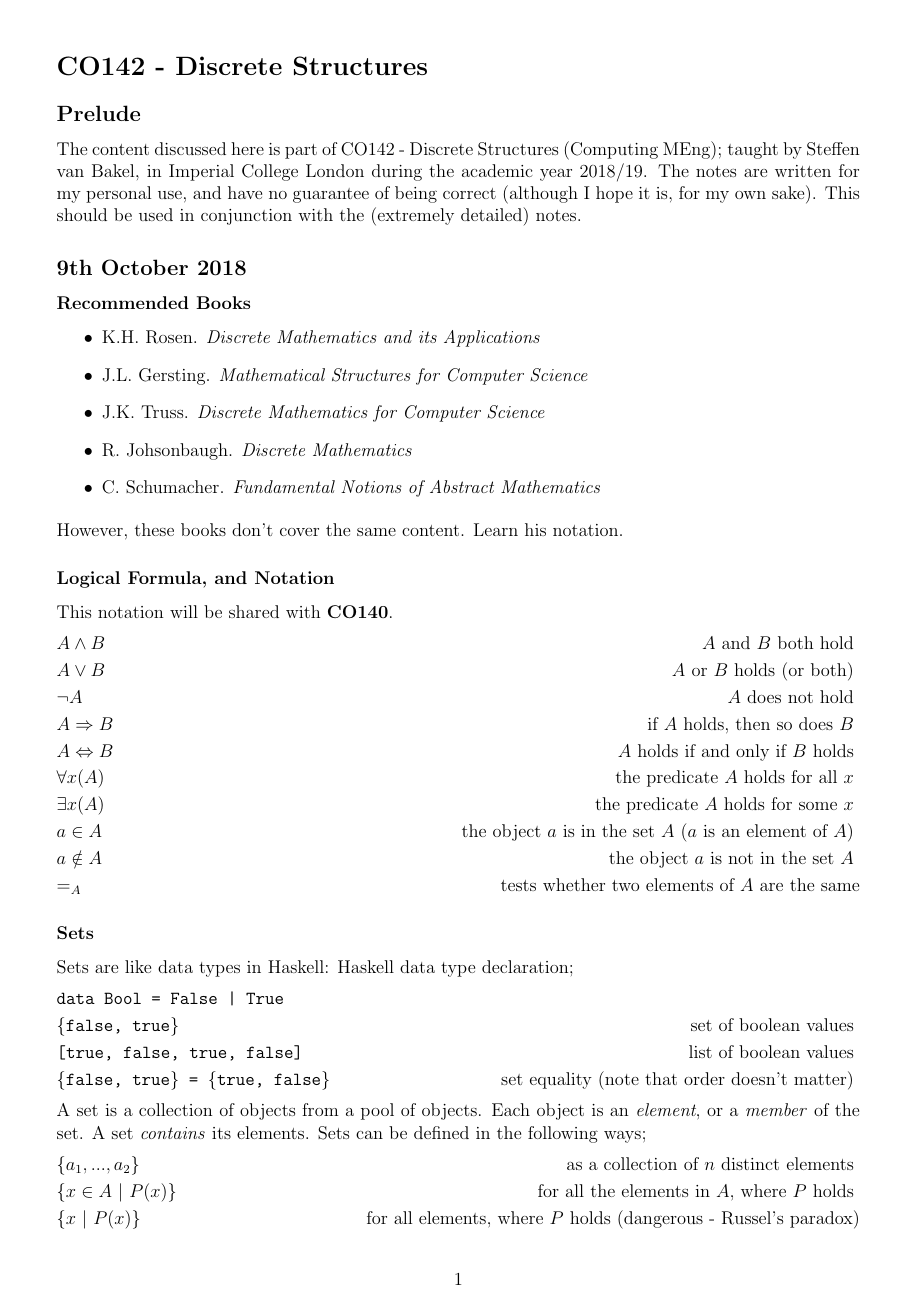
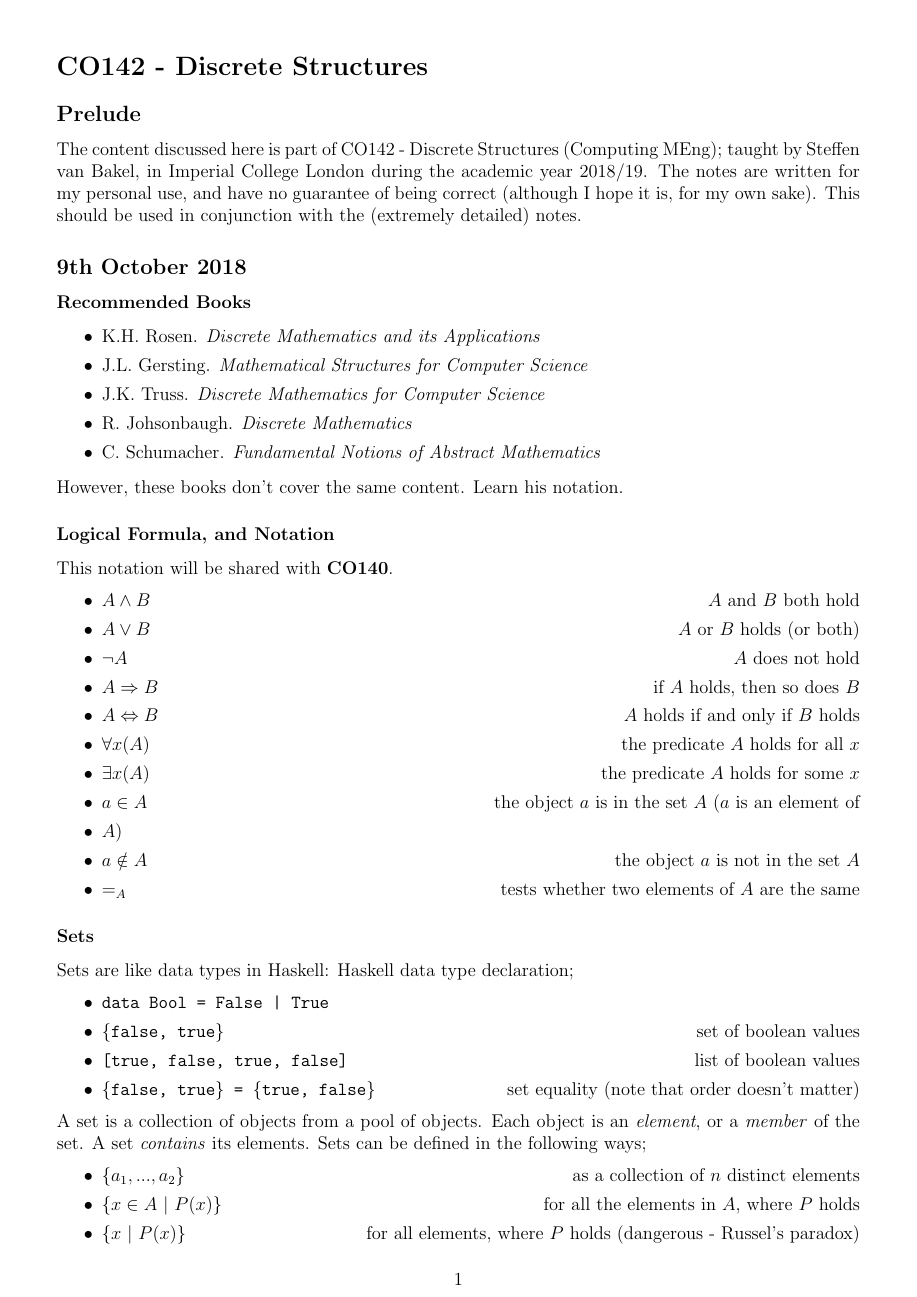
Before and after one commit to lin-e/imperial-revision, a LaTeX document (co142/main.tex): page 1 of 2. Compiled offline with pdfLaTeX.

```diff
--- a/co142/main.tex
+++ b/co142/main.tex
@@ -9,6 +9,35 @@
 \usepackage[margin=1.3cm]{geometry}
 \usepackage{logicproof}
 \usepackage{diagbox}
+\usepackage{listings}
+\usepackage{graphicx}
+\usepackage{lstautogobble}
+\usepackage{hyperref}
+\usepackage{multirow}
+\usetikzlibrary{arrows, shapes.gates.logic.US, circuits.logic.US, calc, automata, positioning}
+
+% shorthand for verbatim
+\catcode`~=\active
+\def~#1~{\texttt{#1}}
+
+% code listing
+\lstdefinestyle{main}{
+    numberstyle=\tiny,
+    breaklines=true,
+    showspaces=false,
+    showstringspaces=false,
+    tabsize=2,
+    numbers=left,
+    basicstyle=\ttfamily,
+    columns=fixed,
+    fontadjust=true,
+    basewidth=0.5em,
+    autogobble,
+    xleftmargin=3.0ex,
+    mathescape=true
+}
+\newcommand{\dollar}{\mbox{\textdollar}} %
+\lstset{style=main}
 
 % augmented matrix
 \makeatletter
@@ -29,19 +58,64 @@
 \newcommand{\limit}[2]{\displaystyle{\lim_{#1 \to #2}}}
 \newcommand{\summation}[3]{\sum\limits_{#1}^{#2} #3}
 \newcommand{\intbracket}[3]{\left[#3\right]_{#1}^{#2}}
+\newcommand{\ulsmash}[1]{\underline{\smash{#1}}}
 
 \newcommand{\powerset}[0]{\wp}
 \renewcommand{\emptyset}[0]{\varnothing}
 
 \newcommand{\unaryproof}[2]{\AxiomC{#1} \UnaryInfC{#2} \DisplayProof}
 \newcommand{\binaryproof}[3]{\AxiomC{#1} \AxiomC{#2} \BinaryInfC{#3} \DisplayProof}
+\newcommand{\trinaryproof}[4]{\AxiomC{#1} \AxiomC{#2} \AxiomC{#3} \TrinaryInfC{#4} \DisplayProof}
 
 % no indent
 \setlength\parindent{0pt}
+\setlength\itemsep{0em}
 
 % reasoning proofs
-\newcommand{\proofline}[3]{(#1)\ & #2 & \text{#3} \\}
-\allowdisplaybreaks
+\usepackage{ltablex}
+\usepackage{environ}
+\keepXColumns
+\NewEnviron{reasoning}{
+    \begin{tabularx}{\textwidth}{rlX}
+        \BODY
+    \end{tabularx}
+}
+\newcommand{\proofline}[3]{$(#1)$ & $#2$ & \hfill #3 \smallskip \\}
+\newcommand{\proofarbitrary}[1]{& take arbitrary $#1$ \smallskip \\}
+\newcommand{\prooftext}[1]{\multicolumn{3}{l}{#1} \smallskip \\}
+\newcommand{\proofmath}[3]{$#1$ & = $#2$ & \hfill #3 \smallskip \\}
+\newcommand{\prooftherefore}[1]{& $\therefore #1$ \smallskip \\}
+\newcommand{\proofbc}[0]{\prooftext{\textbf{Base Case}}}
+\newcommand{\proofis}[0]{\prooftext{\textbf{Inductive Step}}}
+
+% reasoning er diagrams
+\newcommand{\nattribute}[4]{
+    \node[draw, state, inner sep=0cm, minimum size=0.2cm, label=#3:{#4}] (#1) at (#2) {};
+}
+\newcommand{\mattribute}[4]{
+    \node[draw, state, accepting, inner sep=0cm, minimum size=0.2cm, label=#3:{#4}] (#1) at (#2) {};
+}
+\newcommand{\dattribute}[4]{
+    \node[draw, state, dashed, inner sep=0cm, minimum size=0.2cm, label=#3:{#4}] (#1) at (#2) {};
+}
+\newcommand{\entity}[3]{
+    \node[] (#1-c) at (#2) {#3};
+    \node[inner sep=0cm] (#1-l) at ($(#1-c) + (-1, 0)$) {};
+    \node[inner sep=0cm] (#1-r) at ($(#1-c) + (1, 0)$) {};
+    \node[inner sep=0cm] (#1-u) at ($(#1-c) + (0, 0.5)$) {};
+    \node[inner sep=0cm] (#1-d) at ($(#1-c) + (0, -0.5)$) {};
+    \draw
+    ($(#1-c) + (-1, 0.5)$) -- ($(#1-c) + (1, 0.5)$) -- ($(#1-c) + (1, -0.5)$) -- ($(#1-c) + (-1, -0.5)$) -- cycle;
+}
+\newcommand{\relationship}[3]{
+    \node[] (#1-c) at (#2) {#3};
+    \node[inner sep=0cm] (#1-l) at ($(#1-c) + (-1, 0)$) {};
+    \node[inner sep=0cm] (#1-r) at ($(#1-c) + (1, 0)$) {};
+    \node[inner sep=0cm] (#1-u) at ($(#1-c) + (0, 1)$) {};
+    \node[inner sep=0cm] (#1-d) at ($(#1-c) + (0, -1)$) {};
+    \draw
+    ($(#1-c) + (-1, 0)$) -- ($(#1-c) + (0, 1)$) -- ($(#1-c) + (1, 0)$) -- ($(#1-c) + (0, -1)$) -- cycle;
+}
 
 % actual document
 \begin{document}
@@ -51,6 +125,7 @@
         \subsection*{9th October 2018}
             \subsubsection*{Recommended Books}
                 \begin{itemize}
+                    \itemsep0em
                     \item K.H. Rosen. \textit{Discrete Mathematics and its Applications}
                     \item J.L. Gersting. \textit{Mathematical Structures for Computer Science}
                     \item J.K. Truss. \textit{Discrete Mathematics for Computer Science}
```
Also changed, not shown: _output/co142.pdf, co142/main.pdf, co142/main.tex (81 more changed lines).
